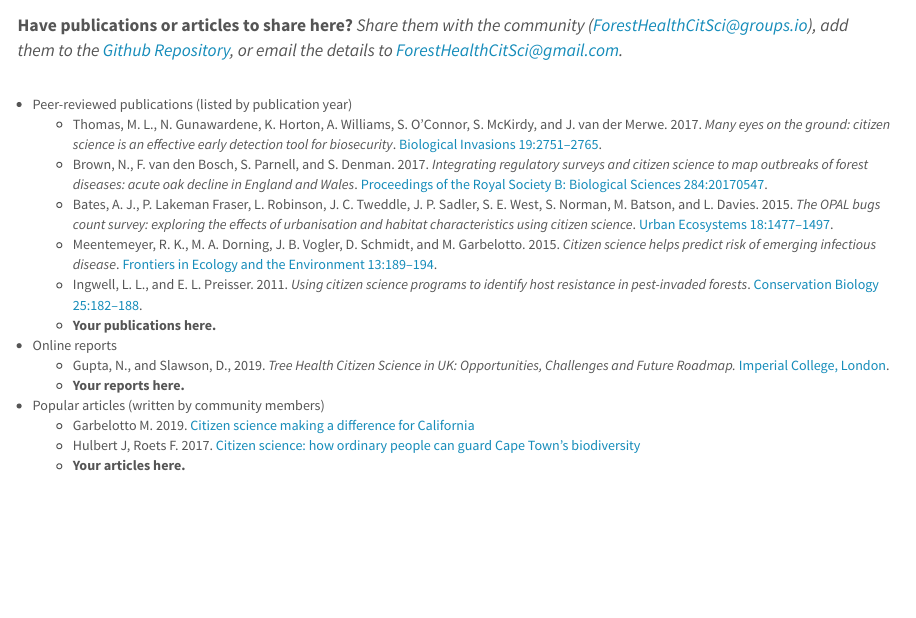
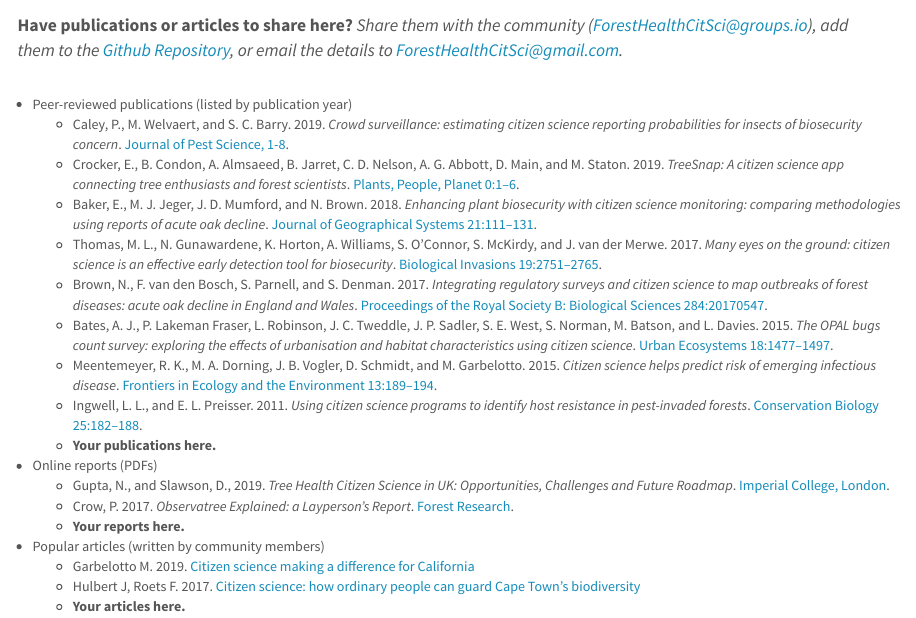
Before and after one commit to jmhulbert/fhcs, an R Markdown document (index.Rmd): the page in a window 1100 px wide, from 2090 px down. The pictures show the output file index.html that the author committed with the source, opened offline.

Commit message:
Added a few manuscripts to the publications section.

```diff
--- a/index.Rmd
+++ b/index.Rmd
@@ -112,6 +112,9 @@ Currently the individuals who shared projects in the Google form are listed as a
 > **Have publications or articles to share here?** *Share them with the community (ForestHealthCitSci@groups.io), add them to the [Github Repository](https://github.com/jmhulbert/fhcs), or email the details to <ForestHealthCitSci@gmail.com>.*
 
 * Peer-reviewed publications (listed by publication year)
+    + Caley, P., M. Welvaert, and S. C. Barry. 2019. *Crowd surveillance: estimating citizen science reporting probabilities for insects of biosecurity concern*. [Journal of Pest Science, 1-8](https://link.springer.com/article/10.1007%2Fs10340-019-01115-7).
+    + Crocker, E., B. Condon, A. Almsaeed, B. Jarret, C. D. Nelson, A. G. Abbott, D. Main, and M. Staton. 2019. *TreeSnap: A citizen science app connecting tree enthusiasts and forest scientists*. [Plants, People, Planet 0:1–6](https://nph.onlinelibrary.wiley.com/doi/full/10.1002/ppp3.41).
+    + Baker, E., M. J. Jeger, J. D. Mumford, and N. Brown. 2018. *Enhancing plant biosecurity with citizen science monitoring: comparing methodologies using reports of acute oak decline*. [Journal of Geographical Systems 21:111–131](https://link.springer.com/article/10.1007%2Fs10109-018-0285-2).
     + Thomas, M. L., N. Gunawardene, K. Horton, A. Williams, S. O’Connor, S. McKirdy, and J. van der Merwe. 2017. *Many eyes on the ground: citizen science is an effective early detection tool for biosecurity*. [Biological Invasions 19:2751–2765](https://link.springer.com/article/10.1007/s10530-017-1481-6).
     + Brown, N., F. van den Bosch, S. Parnell, and S. Denman. 2017. *Integrating regulatory surveys and citizen science to map outbreaks of forest diseases: acute oak decline in England and Wales*. [Proceedings of the Royal Society B: Biological Sciences 284:20170547](https://royalsocietypublishing.org/doi/full/10.1098/rspb.2017.0547).
     + Bates, A. J., P. Lakeman Fraser, L. Robinson, J. C. Tweddle, J. P. Sadler, S. E. West, S. Norman, M. Batson, and L. Davies. 2015. *The OPAL bugs count survey: exploring the effects of urbanisation and habitat characteristics using citizen science*. [Urban Ecosystems 18:1477–1497](https://link.springer.com/article/10.1007/s11252-015-0470-8).
@@ -119,8 +122,9 @@ Currently the individuals who shared projects in the Google form are listed as a
     + Ingwell, L. L., and E. L. Preisser. 2011. *Using citizen science programs to identify host resistance in pest-invaded forests*. [Conservation Biology 25:182–188](https://conbio.onlinelibrary.wiley.com/doi/abs/10.1111/j.1523-1739.2010.01567.x).
     + **Your publications here.**
 
-* Online reports
-    + Gupta, N., and Slawson, D., 2019. *Tree Health Citizen Science in UK: Opportunities, Challenges and Future Roadmap.* [Imperial College, London](https://www.imperial.ac.uk/media/imperial-college/faculty-of-natural-sciences/centre-for-environmental-policy/public/THCS-in-the-UK---Opportunities-,-Challenges-and-Future-Roadmap---Defra-Report-September-2019.pdf).
+* Online reports (PDFs)
+    + Gupta, N., and Slawson, D., 2019. *Tree Health Citizen Science in UK: Opportunities, Challenges and Future Roadmap*. [Imperial College, London](https://www.imperial.ac.uk/media/imperial-college/faculty-of-natural-sciences/centre-for-environmental-policy/public/THCS-in-the-UK---Opportunities-,-Challenges-and-Future-Roadmap---Defra-Report-September-2019.pdf).
+    + Crow, P. 2017. *Observatree Explained: a Layperson's Report*. [Forest Research](https://www.observatree.org.uk/wp-content/uploads/2017/10/Final-Laymans-report.pdf).
     + **Your reports here.**
 
 * Popular articles (written by community members)
```
Also changed, not shown: index.html.
